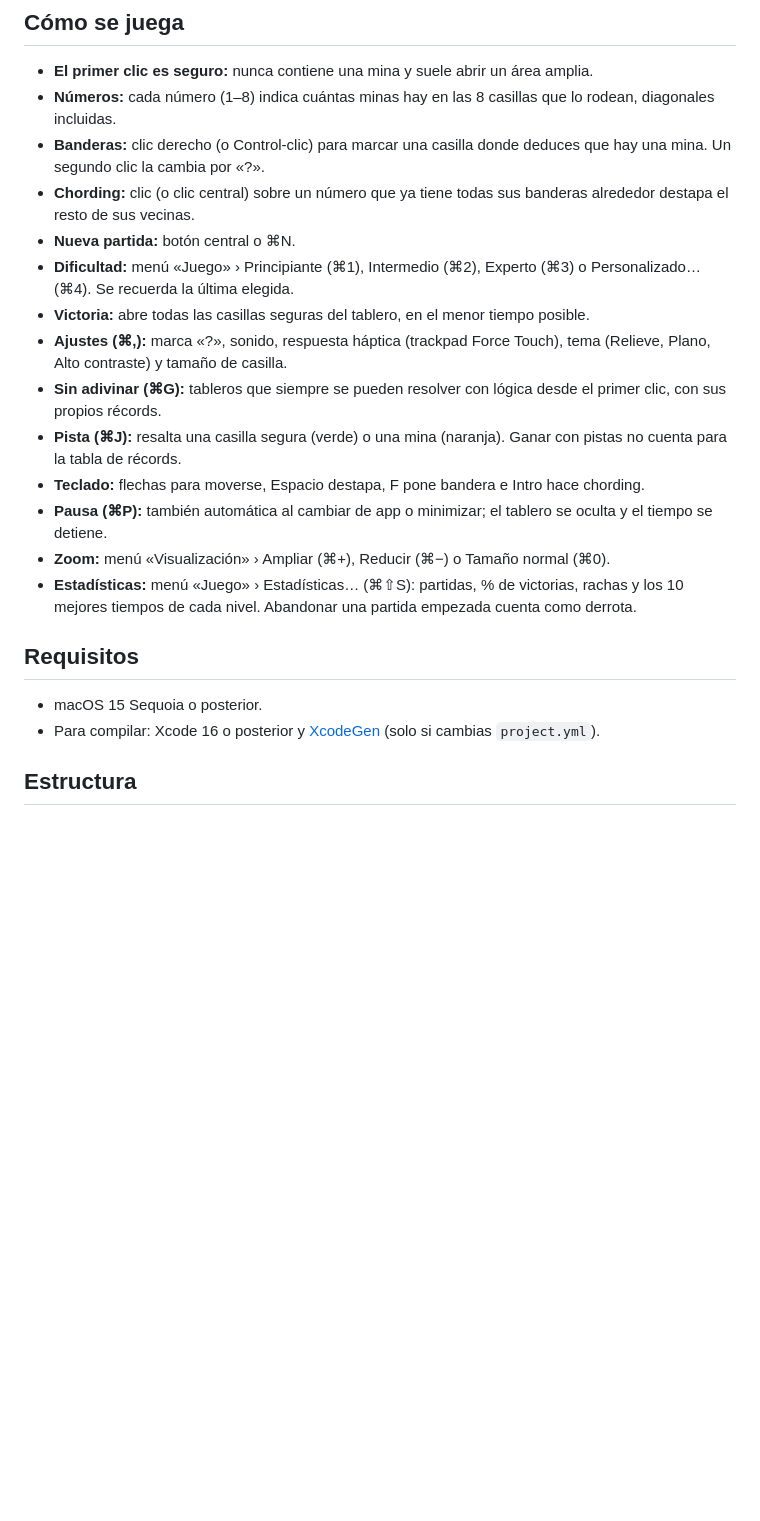
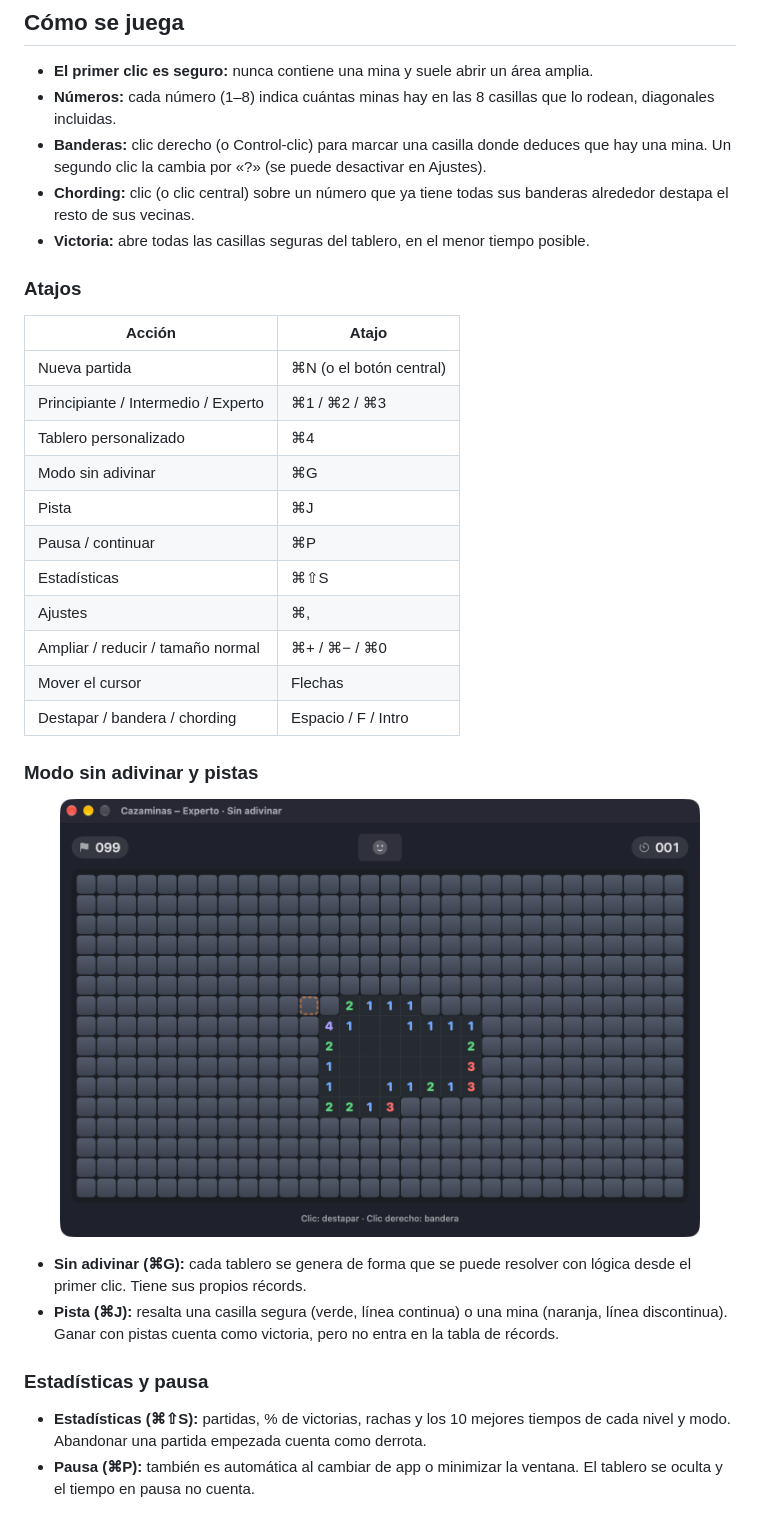
Before and after one commit to fbonnemaison/Cazaminas, a Markdown page: README.md, the part around one of its changes. Drawn GitHub-style; pictures changed too: docs/screenshots/experto-sin-adivinar.png (added); blank space fills up the shorter version.

```diff
--- a/README.md
+++ b/README.md
@@ -8,22 +49,37 @@ Juego de lógica para un jugador para macOS: despeja una cuadrícula de casillas
 
 - **El primer clic es seguro:** nunca contiene una mina y suele abrir un área amplia.
 - **Números:** cada número (1–8) indica cuántas minas hay en las 8 casillas que lo rodean, diagonales incluidas.
-- **Banderas:** clic derecho (o Control-clic) para marcar una casilla donde deduces que hay una mina. Un segundo clic la cambia por «?».
+- **Banderas:** clic derecho (o Control-clic) para marcar una casilla donde deduces que hay una mina. Un segundo clic la cambia por «?» (se puede desactivar en Ajustes).
 - **Chording:** clic (o clic central) sobre un número que ya tiene todas sus banderas alrededor destapa el resto de sus vecinas.
-- **Nueva partida:** botón central o ⌘N.
-- **Dificultad:** menú «Juego» › Principiante (⌘1), Intermedio (⌘2), Experto (⌘3) o Personalizado… (⌘4). Se recuerda la última elegida.
 - **Victoria:** abre todas las casillas seguras del tablero, en el menor tiempo posible.
-- **Ajustes (⌘,):** marca «?», sonido, respuesta háptica (trackpad Force Touch), tema (Relieve, Plano, Alto contraste) y tamaño de casilla.
-- **Sin adivinar (⌘G):** tableros que siempre se pueden resolver con lógica desde el primer clic, con sus propios récords.
-- **Pista (⌘J):** resalta una casilla segura (verde) o una mina (naranja). Ganar con pistas no cuenta para la tabla de récords.
-- **Teclado:** flechas para moverse, Espacio destapa, F pone bandera e Intro hace chording.
-- **Pausa (⌘P):** también automática al cambiar de app o minimizar; el tablero se oculta y el tiempo se detiene.
-- **Zoom:** menú «Visualización» › Ampliar (⌘+), Reducir (⌘−) o Tamaño normal (⌘0).
-- **Estadísticas:** menú «Juego» › Estadísticas… (⌘⇧S): partidas, % de victorias, rachas y los 10 mejores tiempos de cada nivel. Abandonar una partida empezada cuenta como derrota.
 
-## Requisitos
+### Atajos
 
-- macOS 15 Sequoia o posterior.
-- Para compilar: Xcode 16 o posterior y [XcodeGen](https://github.com/yonaskolb/XcodeGen) (solo si cambias `project.yml`).
+| Acción | Atajo |
+| --- | --- |
+| Nueva partida | ⌘N (o el botón central) |
+| Principiante / Intermedio / Experto | ⌘1 / ⌘2 / ⌘3 |
+| Tablero personalizado | ⌘4 |
+| Modo sin adivinar | ⌘G |
+| Pista | ⌘J |
+| Pausa / continuar | ⌘P |
+| Estadísticas | ⌘⇧S |
+| Ajustes | ⌘, |
+| Ampliar / reducir / tamaño normal | ⌘+ / ⌘− / ⌘0 |
+| Mover el cursor | Flechas |
+| Destapar / bandera / chording | Espacio / F / Intro |
 
-## Estructura
+### Modo sin adivinar y pistas
+
+<p align="center">
+  <img src="docs/screenshots/experto-sin-adivinar.png" alt="Experto en modo sin adivinar con una pista de mina resaltada" width="640">
+</p>
+
+- **Sin adivinar (⌘G):** cada tablero se genera de forma que se puede resolver con lógica desde el primer clic. Tiene sus propios récords.
+- **Pista (⌘J):** resalta una casilla segura (verde, línea continua) o una mina (naranja, línea discontinua). Ganar con pistas cuenta como victoria, pero no entra en la tabla de récords.
+
+### Estadísticas y pausa
+
+- **Estadísticas (⌘⇧S):** partidas, % de victorias, rachas y los 10 mejores tiempos de cada nivel y modo. Abandonar una partida empezada cuenta como derrota.
+- **Pausa (⌘P):** también es automática al cambiar de app o minimizar la ventana. El tablero se oculta y el tiempo en pausa no cuenta.
+
```
Also changed, not shown: other parts of README.md (+91 -16 lines), CHANGELOG.md (added, +45 -0 lines), TODO.md (+6 -6 lines), docs/screenshots/ajustes.png (added), docs/screenshots/juego.png (added), docs/screenshots/temas.png (added), 6 other files.
